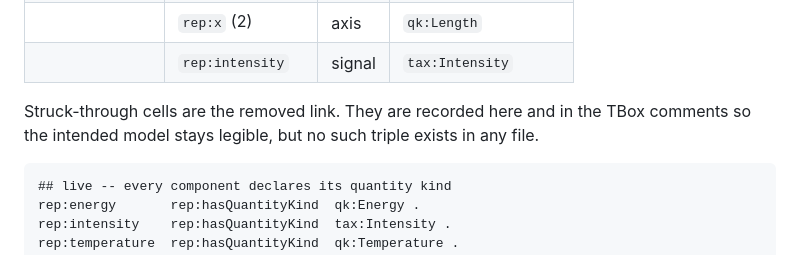
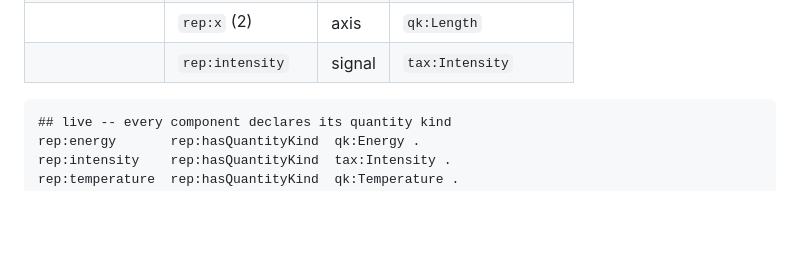
Before and after one commit to FAIRmat-NFDI/fairmat-taxonomy-v2, a Markdown page: MISC/has_representation/README.md, the part around the change. GitHub-like rendering; blank space fills up the shorter version.

````diff
--- a/MISC/has_representation/README.md
+++ b/MISC/has_representation/README.md
@@ -43,8 +43,7 @@ COMPONENT  --hasQuantityKind-->  QUANTITY KIND
 | | `rep:x` (2) | axis | `qk:Length` | ~~`unit:MicroM`~~ |
 | | `rep:intensity` | signal | `tax:Intensity` | ~~`unit:COUNT`~~ |
 
-Struck-through cells are the removed link. They are recorded here and in the TBox
-comments so the intended model stays legible, but no such triple exists in any file.
+
 
 ```turtle
 ## live -- every component declares its quantity kind
````
